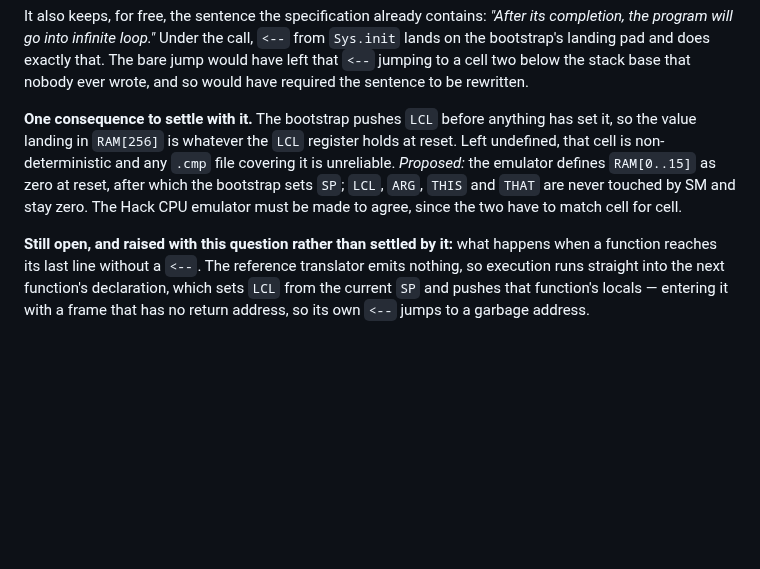
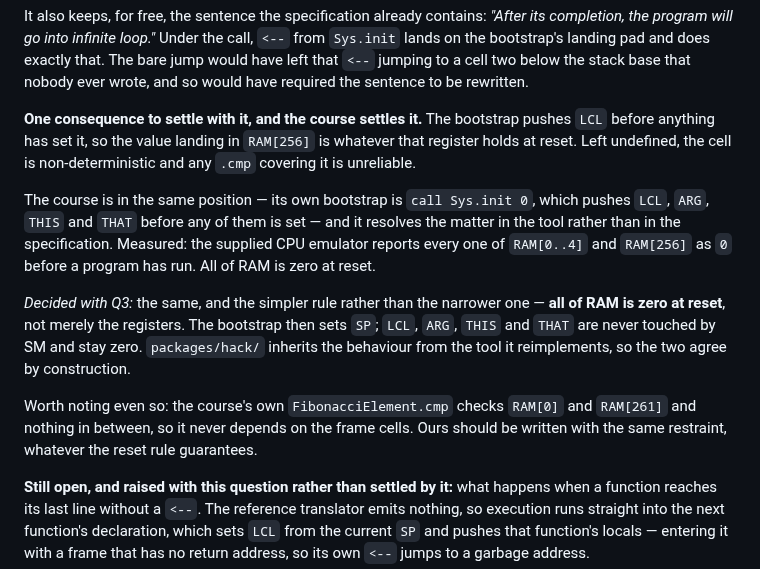
Before and after one commit to Rami5743/SM, a Markdown page: spec/INVENTORY.md, the part around the change. Drawn GitHub-style; blank space fills up the shorter version.

Commit message:
Settle the reset state by measuring the course's emulator
The course is in the same position -- its bootstrap pushes LCL, ARG,
THIS and THAT before any of them is set -- and resolves it in the tool
rather than in the specification. Ran the supplied CPU emulator on a
trivial program: RAM[0..4] and RAM[256] all read 0 before anything has
run.

Adopted, in the simpler form: all of RAM is zero at reset, not merely
the registers. Our Hack emulator inherits the behaviour from the tool
it reimplements, so the two agree by construction.

Noted alongside: the course's FibonacciElement.cmp checks RAM[0] and
RAM[261] and nothing between, never depending on the frame cells. Ours
should show the same restraint whatever the rule guarantees.

Co-Authored-By: Claude Opus 5 <noreply@anthropic.com>
Claude-Session: https://claude.ai/code/session_01CEVuEdRjYePtYYG4eMyyZH

```diff
--- a/spec/INVENTORY.md
+++ b/spec/INVENTORY.md
@@ -173,13 +173,27 @@ exactly that. The bare jump would have left that `<--` jumping to a cell two
 below the stack base that nobody ever wrote, and so would have required the
 sentence to be rewritten.
 
-**One consequence to settle with it.** The bootstrap pushes `LCL` before
-anything has set it, so the value landing in `RAM[256]` is whatever the `LCL`
-register holds at reset. Left undefined, that cell is non-deterministic and any
-`.cmp` file covering it is unreliable. *Proposed:* the emulator defines
-`RAM[0..15]` as zero at reset, after which the bootstrap sets `SP`; `LCL`,
-`ARG`, `THIS` and `THAT` are never touched by SM and stay zero. The Hack CPU
-emulator must be made to agree, since the two have to match cell for cell.
+**One consequence to settle with it, and the course settles it.** The
+bootstrap pushes `LCL` before anything has set it, so the value landing in
+`RAM[256]` is whatever that register holds at reset. Left undefined, the cell
+is non-deterministic and any `.cmp` covering it is unreliable.
+
+The course is in the same position — its own bootstrap is `call Sys.init 0`,
+which pushes `LCL`, `ARG`, `THIS` and `THAT` before any of them is set — and
+it resolves the matter in the tool rather than in the specification. Measured:
+the supplied CPU emulator reports every one of `RAM[0..4]` and `RAM[256]` as
+`0` before a program has run. All of RAM is zero at reset.
+
+*Decided with Q3:* the same, and the simpler rule rather than the narrower one
+— **all of RAM is zero at reset**, not merely the registers. The bootstrap then
+sets `SP`; `LCL`, `ARG`, `THIS` and `THAT` are never touched by SM and stay
+zero. `packages/hack/` inherits the behaviour from the tool it reimplements, so
+the two agree by construction.
+
+Worth noting even so: the course's own `FibonacciElement.cmp` checks `RAM[0]`
+and `RAM[261]` and nothing in between, so it never depends on the frame cells.
+Ours should be written with the same restraint, whatever the reset rule
+guarantees.
 
 **Still open, and raised with this question rather than settled by it:** what
 happens when a function reaches its last line without a `<--`. The reference
```
Also changed, not shown: PLAN.md (+6 -6 lines).
